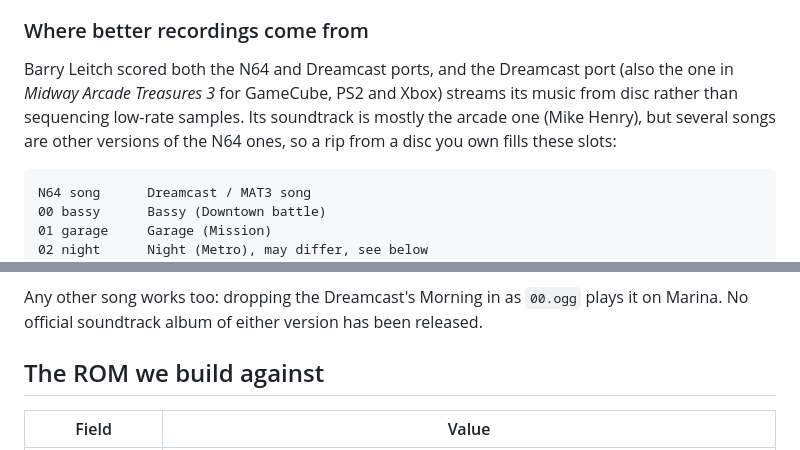
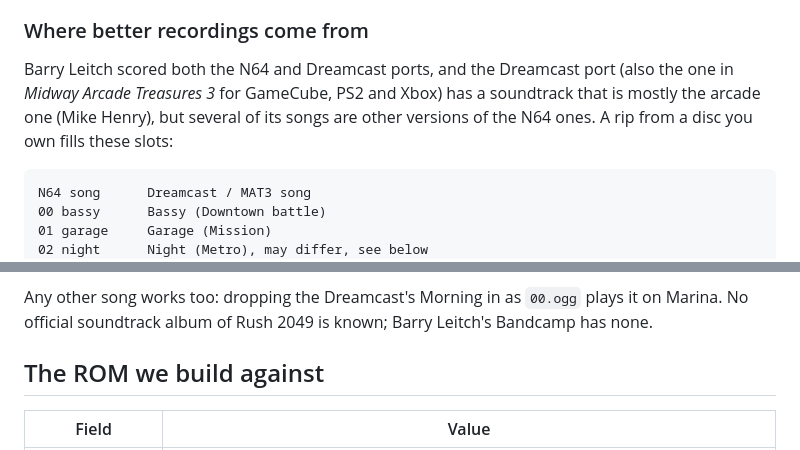
Before and after one commit to amazingalek/rush-2049-recomp, a Markdown page: docs/games/rush2049.md, 2 parts joined by grey strips. Drawn GitHub-style.

Commit message:
rush2049 docs: only claim what the sources say
Co-Authored-By: Claude Opus 5.5 <noreply@anthropic.com>

````diff
--- a/docs/games/rush2049.md
+++ b/docs/games/rush2049.md
@@ -66,9 +66,8 @@ mixed. You can play your own recordings of the songs instead. None ship with the
 ### Where better recordings come from
 
 Barry Leitch scored both the N64 and Dreamcast ports, and the Dreamcast port (also the one in *Midway Arcade
-Treasures 3* for GameCube, PS2 and Xbox) streams its music from disc rather than sequencing low-rate samples. Its
-soundtrack is mostly the arcade one (Mike Henry), but several songs are other versions of the N64 ones, so a rip
-from a disc you own fills these slots:
+Treasures 3* for GameCube, PS2 and Xbox) has a soundtrack that is mostly the arcade one (Mike Henry), but several
+of its songs are other versions of the N64 ones. A rip from a disc you own fills these slots:
 
 ```
 N64 song      Dreamcast / MAT3 song
@@ -87,7 +86,7 @@ is closer to the Dreamcast's Wingey, so try both. Seventies, Credits, Retro and
 on the N64; nothing better than the game's own samples is known for them.
 
 Any other song works too: dropping the Dreamcast's Morning in as `00.ogg` plays it on Marina. No official
-soundtrack album of either version has been released.
+soundtrack album of Rush 2049 is known; Barry Leitch's Bandcamp has none.
 
 ## The ROM we build against
 
````
